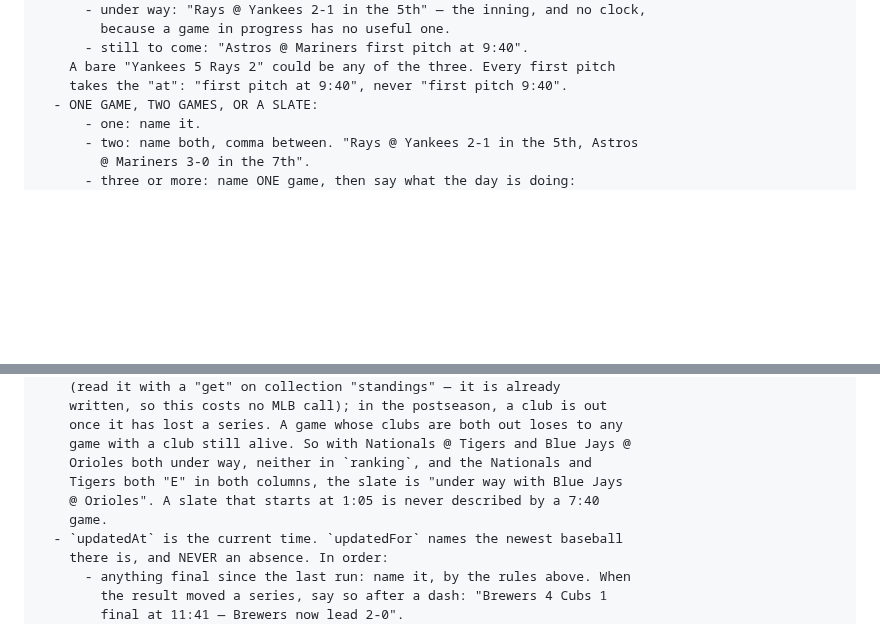
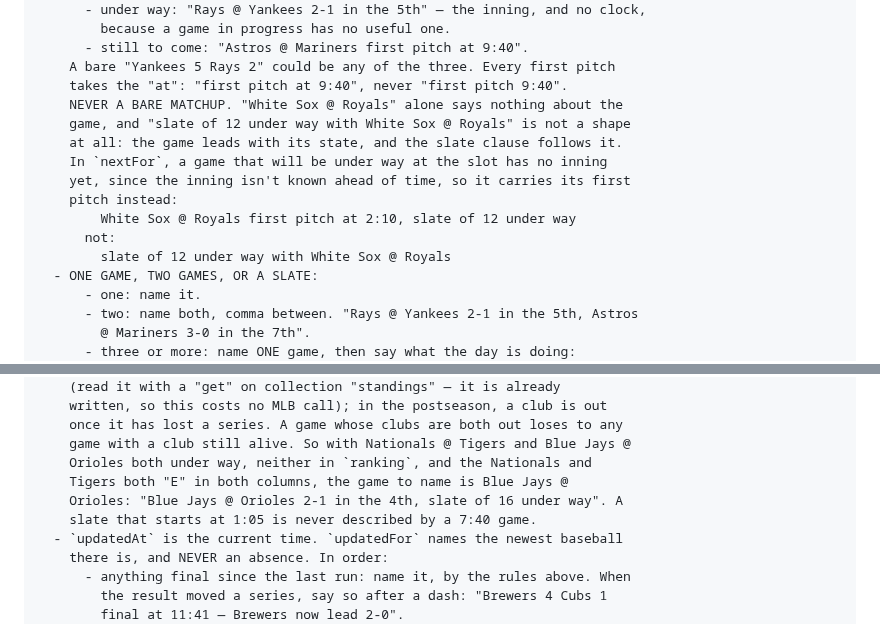
Before and after one commit to kaplanoah/baseball-playoffs, a Markdown page: README.md, 2 parts joined by grey strips. Drawn GitHub-style; blank space fills up the shorter version.

Commit message:
Never write a bare matchup in the stamp
An example in the wording rules described a slate as 'under way with Blue
Jays @ Orioles', and the routine copied it: 'slate of 12 under way with White
Sox @ Royals'. The example now uses the real shape, and a game that will be
live at the next check carries its first pitch, since its inning isn't known.

Co-Authored-By: Claude Opus 5.5 <noreply@anthropic.com>
Claude-Session: https://claude.ai/code/session_01JovMJ8Lu8yk78FnUzEx2nP

```diff
--- a/README.md
+++ b/README.md
@@ -345,6 +345,15 @@ WRITING — read this before any write:
       - still to come: "Astros @ Mariners first pitch at 9:40".
     A bare "Yankees 5 Rays 2" could be any of the three. Every first pitch
     takes the "at": "first pitch at 9:40", never "first pitch 9:40".
+    NEVER A BARE MATCHUP. "White Sox @ Royals" alone says nothing about the
+    game, and "slate of 12 under way with White Sox @ Royals" is not a shape
+    at all: the game leads with its state, and the slate clause follows it.
+    In `nextFor`, a game that will be under way at the slot has no inning
+    yet, since the inning isn't known ahead of time, so it carries its first
+    pitch instead:
+        White Sox @ Royals first pitch at 2:10, slate of 12 under way
+      not:
+        slate of 12 under way with White Sox @ Royals
   - ONE GAME, TWO GAMES, OR A SLATE:
       - one: name it.
       - two: name both, comma between. "Rays @ Yankees 2-1 in the 5th, Astros
@@ -422,9 +431,9 @@ WRITING — read this before any write:
     once it has lost a series. A game whose clubs are both out loses to any
     game with a club still alive. So with Nationals @ Tigers and Blue Jays @
     Orioles both under way, neither in `ranking`, and the Nationals and
-    Tigers both "E" in both columns, the slate is "under way with Blue Jays
-    @ Orioles". A slate that starts at 1:05 is never described by a 7:40
-    game.
+    Tigers both "E" in both columns, the game to name is Blue Jays @
+    Orioles: "Blue Jays @ Orioles 2-1 in the 4th, slate of 16 under way". A
+    slate that starts at 1:05 is never described by a 7:40 game.
   - `updatedAt` is the current time. `updatedFor` names the newest baseball
     there is, and NEVER an absence. In order:
       - anything final since the last run: name it, by the rules above. When
```
